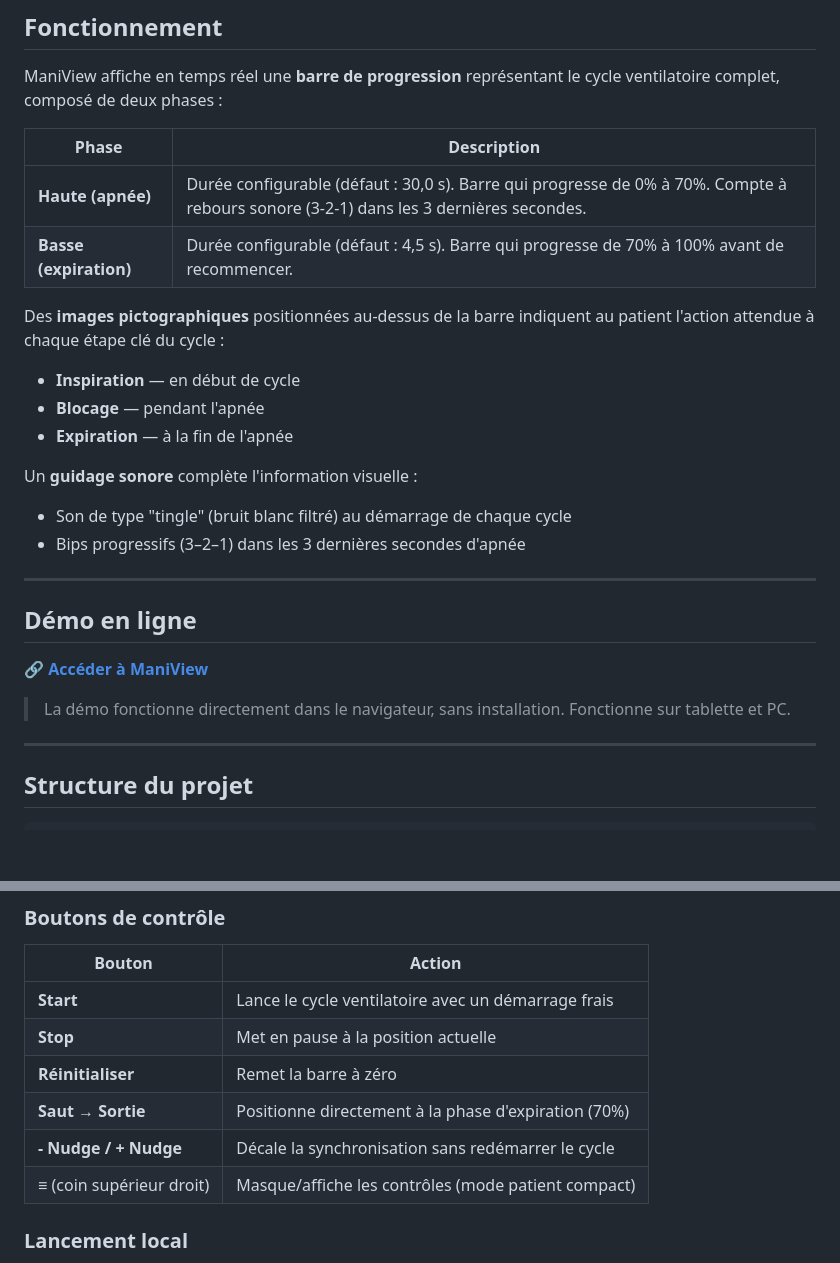
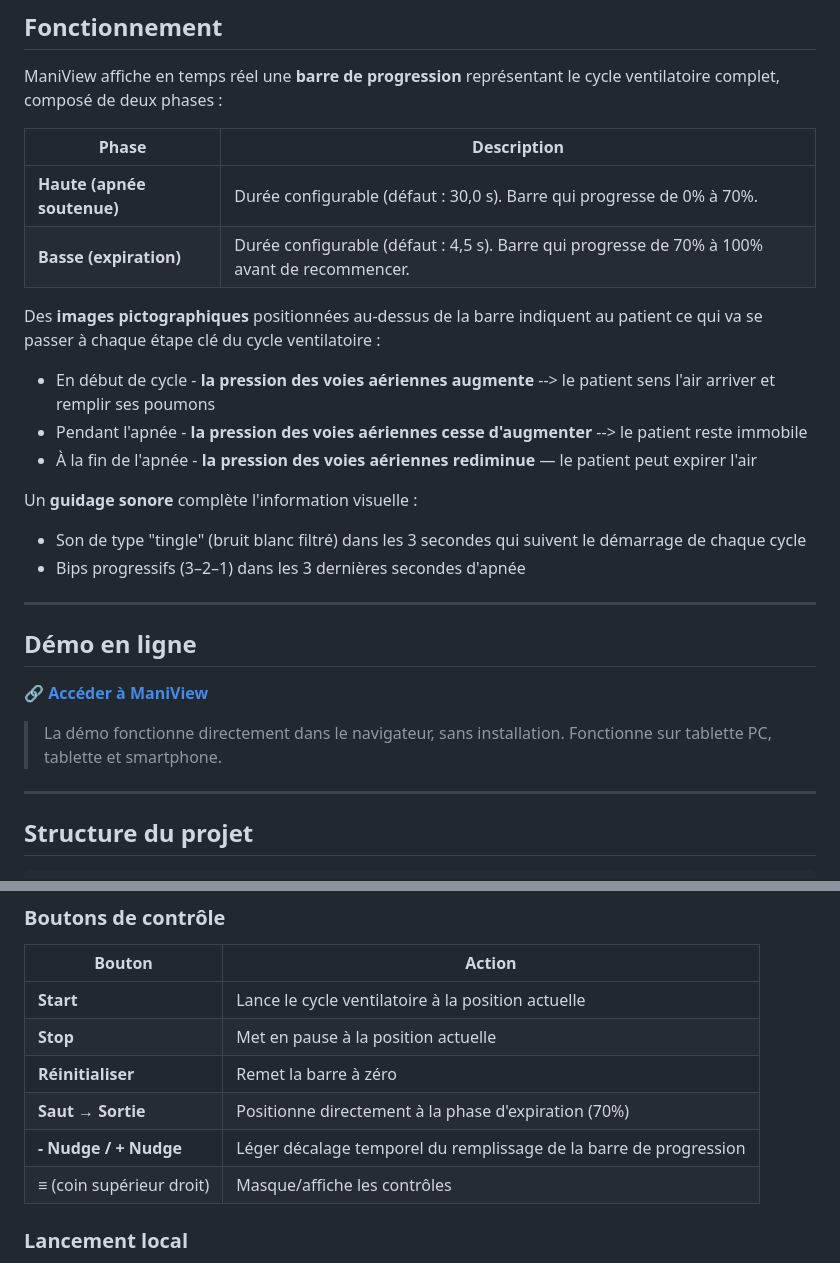
Before and after one commit to cc-sss/ManiView, a Markdown page: README.md, 2 parts joined by grey strips. Rendered like a GitHub page; blank space fills up the shorter version.

```diff
--- a/README.md
+++ b/README.md
@@ -40,17 +40,17 @@ ManiView affiche en temps réel une **barre de progression** représentant le cy
 
 | Phase | Description |
 |---|---|
-| **Haute (apnée)** | Durée configurable (défaut : 30,0 s). Barre qui progresse de 0% à 70%. Compte à rebours sonore (3-2-1) dans les 3 dernières secondes. |
+| **Haute (apnée soutenue)** | Durée configurable (défaut : 30,0 s). Barre qui progresse de 0% à 70%. |
 | **Basse (expiration)** | Durée configurable (défaut : 4,5 s). Barre qui progresse de 70% à 100% avant de recommencer. |
 
-Des **images pictographiques** positionnées au-dessus de la barre indiquent au patient l'action attendue à chaque étape clé du cycle :
+Des **images pictographiques** positionnées au-dessus de la barre indiquent au patient ce qui va se passer à chaque étape clé du cycle ventilatoire :
 
-- **Inspiration** — en début de cycle
-- **Blocage** — pendant l'apnée
-- **Expiration** — à la fin de l'apnée
+- En début de cycle - **la pression des voies aériennes augmente** --> le patient sens l'air arriver et remplir ses poumons
+- Pendant l'apnée - **la pression des voies aériennes cesse d'augmenter** --> le patient reste immobile
+- À la fin de l'apnée - **la pression des voies aériennes rediminue** — le patient peut expirer l'air
 
 Un **guidage sonore** complète l'information visuelle :
-- Son de type "tingle" (bruit blanc filtré) au démarrage de chaque cycle
+- Son de type "tingle" (bruit blanc filtré) dans les 3 secondes qui suivent le démarrage de chaque cycle
 - Bips progressifs (3–2–1) dans les 3 dernières secondes d'apnée
 
 ---
@@ -59,7 +59,7 @@ Un **guidage sonore** complète l'information visuelle :
 
 🔗 **[Accéder à ManiView](https://cc-sss.github.io/ManiView/)**
 
-> La démo fonctionne directement dans le navigateur, sans installation. Fonctionne sur tablette et PC.
+> La démo fonctionne directement dans le navigateur, sans installation. Fonctionne sur tablette PC, tablette et smartphone.
 
 ---
 
@@ -96,12 +96,12 @@ maniview/
 
 | Bouton | Action |
 |---|---|
-| **Start** | Lance le cycle ventilatoire avec un démarrage frais |
+| **Start** | Lance le cycle ventilatoire à la position actuelle |
 | **Stop** | Met en pause à la position actuelle |
 | **Réinitialiser** | Remet la barre à zéro |
 | **Saut → Sortie** | Positionne directement à la phase d'expiration (70%) |
-| **- Nudge / + Nudge** | Décale la synchronisation sans redémarrer le cycle |
-| **≡** (coin supérieur droit) | Masque/affiche les contrôles (mode patient compact) |
+| **- Nudge / + Nudge** | Léger décalage temporel du remplissage de la barre de progression  |
+| **≡** (coin supérieur droit) | Masque/affiche les contrôles |
 
 ### Lancement local
 
```
